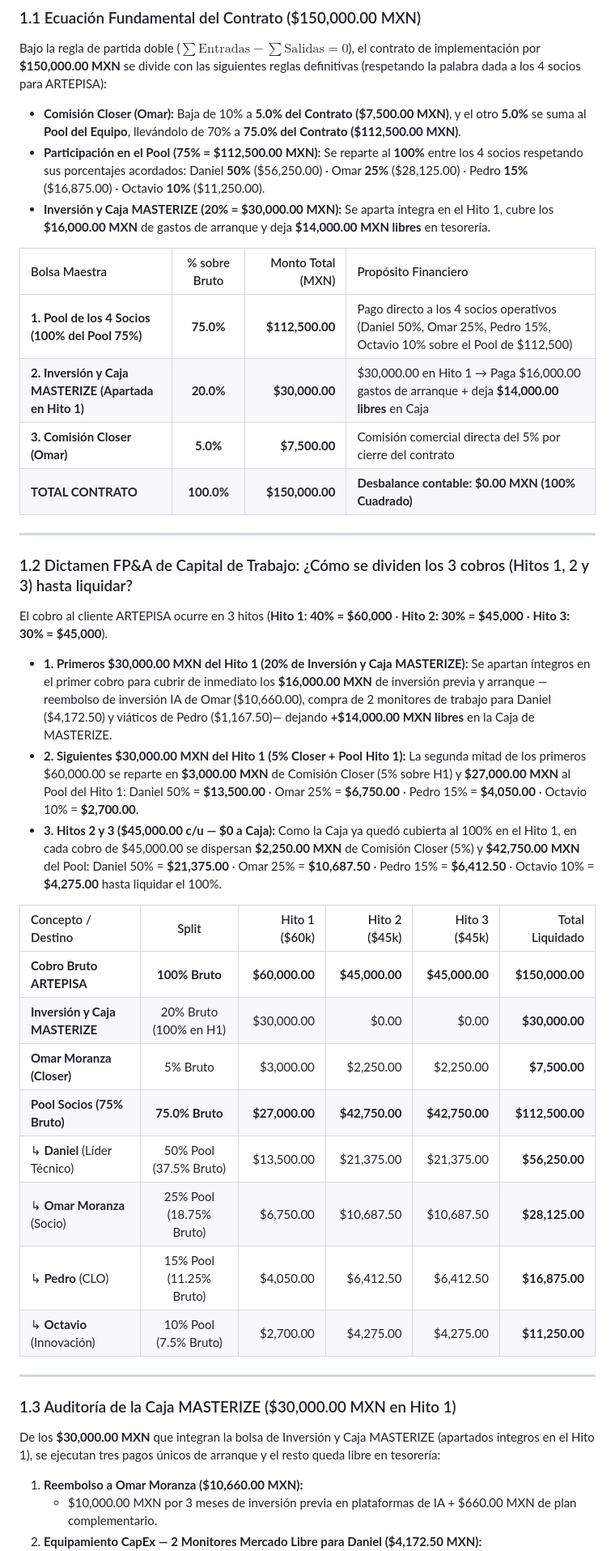
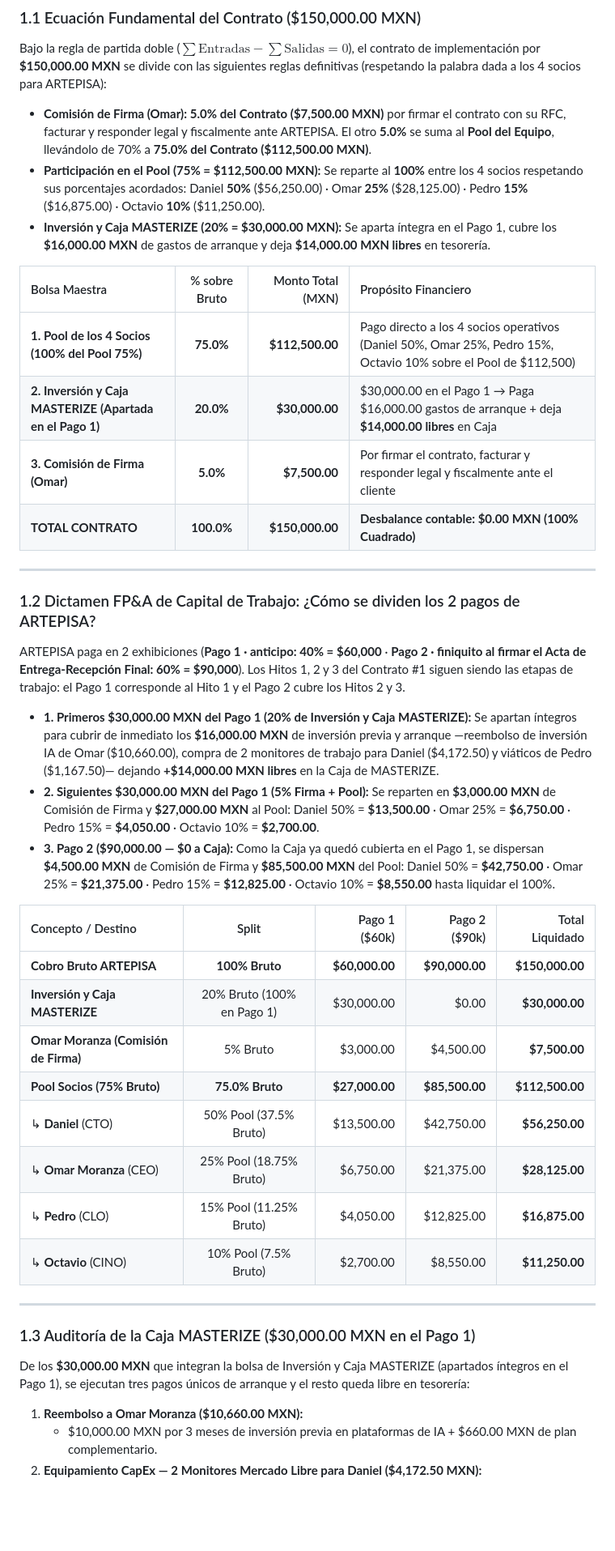
Before and after one commit to darkoxz/masterize-artepisa-finanzas, a Markdown page: DICTAMEN_FINANCE_TEAM.md, the part around one of its changes. Shown at 81% size. GitHub-like rendering; blank space fills up the shorter version.

Commit message:
docs(dictamen): 2 pagos, Comision de Firma, iguala 100% MASTERIZE y CINO
Co-Authored-By: Claude Opus 5.5 <noreply@anthropic.com>

```diff
--- a/DICTAMEN_FINANCE_TEAM.md
+++ b/DICTAMEN_FINANCE_TEAM.md
@@ -10,40 +10,40 @@
 
 ### 1.1 Ecuación Fundamental del Contrato ($150,000.00 MXN)
 Bajo la regla de partida doble ($\sum \text{Entradas} - \sum \text{Salidas} = 0$), el contrato de implementación por **$150,000.00 MXN** se divide con las siguientes reglas definitivas (respetando la palabra dada a los 4 socios para ARTEPISA):
-- **Comisión Closer (Omar):** Baja de 10% a **5.0% del Contrato ($7,500.00 MXN)**, y el otro **5.0%** se suma al **Pool del Equipo**, llevándolo de 70% a **75.0% del Contrato ($112,500.00 MXN)**.
+- **Comisión de Firma (Omar):** **5.0% del Contrato ($7,500.00 MXN)** por firmar el contrato con su RFC, facturar y responder legal y fiscalmente ante ARTEPISA. El otro **5.0%** se suma al **Pool del Equipo**, llevándolo de 70% a **75.0% del Contrato ($112,500.00 MXN)**.
 - **Participación en el Pool (75% = $112,500.00 MXN):** Se reparte al **100%** entre los 4 socios respetando sus porcentajes acordados: Daniel **50%** ($56,250.00) · Omar **25%** ($28,125.00) · Pedro **15%** ($16,875.00) · Octavio **10%** ($11,250.00).
-- **Inversión y Caja MASTERIZE (20% = $30,000.00 MXN):** Se aparta íntegra en el Hito 1, cubre los **$16,000.00 MXN** de gastos de arranque y deja **$14,000.00 MXN libres** en tesorería.
+- **Inversión y Caja MASTERIZE (20% = $30,000.00 MXN):** Se aparta íntegra en el Pago 1, cubre los **$16,000.00 MXN** de gastos de arranque y deja **$14,000.00 MXN libres** en tesorería.
 
 | Bolsa Maestra | % sobre Bruto | Monto Total (MXN) | Propósito Financiero |
 | :--- | :---: | ---: | :--- |
 | **1. Pool de los 4 Socios (100% del Pool 75%)** | **75.0%** | **$112,500.00** | Pago directo a los 4 socios operativos (Daniel 50%, Omar 25%, Pedro 15%, Octavio 10% sobre el Pool de $112,500) |
-| **2. Inversión y Caja MASTERIZE (Apartada en Hito 1)** | **20.0%** | **$30,000.00** | $30,000.00 en Hito 1 → Paga $16,000.00 gastos de arranque + deja **$14,000.00 libres** en Caja |
-| **3. Comisión Closer (Omar)** | **5.0%** | **$7,500.00** | Comisión comercial directa del 5% por cierre del contrato |
+| **2. Inversión y Caja MASTERIZE (Apartada en el Pago 1)** | **20.0%** | **$30,000.00** | $30,000.00 en el Pago 1 → Paga $16,000.00 gastos de arranque + deja **$14,000.00 libres** en Caja |
+| **3. Comisión de Firma (Omar)** | **5.0%** | **$7,500.00** | Por firmar el contrato, facturar y responder legal y fiscalmente ante el cliente |
 | **TOTAL CONTRATO** | **100.0%** | **$150,000.00** | **Desbalance contable: $0.00 MXN (100% Cuadrado)** |
 
 ---
 
-### 1.2 Dictamen FP&A de Capital de Trabajo: ¿Cómo se dividen los 3 cobros (Hitos 1, 2 y 3) hasta liquidar?
-El cobro al cliente ARTEPISA ocurre en 3 hitos (**Hito 1: 40% = $60,000** · **Hito 2: 30% = $45,000** · **Hito 3: 30% = $45,000**).
-- **1. Primeros $30,000.00 MXN del Hito 1 (20% de Inversión y Caja MASTERIZE):** Se apartan íntegros en el primer cobro para cubrir de inmediato los **$16,000.00 MXN** de inversión previa y arranque —reembolso de inversión IA de Omar ($10,660.00), compra de 2 monitores de trabajo para Daniel ($4,172.50) y viáticos de Pedro ($1,167.50)— dejando **+$14,000.00 MXN libres** en la Caja de MASTERIZE.
-- **2. Siguientes $30,000.00 MXN del Hito 1 (5% Closer + Pool Hito 1):** La segunda mitad de los primeros $60,000.00 se reparte en **$3,000.00 MXN** de Comisión Closer (5% sobre H1) y **$27,000.00 MXN** al Pool del Hito 1: Daniel 50% = **$13,500.00** · Omar 25% = **$6,750.00** · Pedro 15% = **$4,050.00** · Octavio 10% = **$2,700.00**.
-- **3. Hitos 2 y 3 ($45,000.00 c/u — $0 a Caja):** Como la Caja ya quedó cubierta al 100% en el Hito 1, en cada cobro de $45,000.00 se dispersan **$2,250.00 MXN** de Comisión Closer (5%) y **$42,750.00 MXN** del Pool: Daniel 50% = **$21,375.00** · Omar 25% = **$10,687.50** · Pedro 15% = **$6,412.50** · Octavio 10% = **$4,275.00** hasta liquidar el 100%.
+### 1.2 Dictamen FP&A de Capital de Trabajo: ¿Cómo se dividen los 2 pagos de ARTEPISA?
+ARTEPISA paga en 2 exhibiciones (**Pago 1 · anticipo: 40% = $60,000** · **Pago 2 · finiquito al firmar el Acta de Entrega-Recepción Final: 60% = $90,000**). Los Hitos 1, 2 y 3 del Contrato #1 siguen siendo las etapas de trabajo: el Pago 1 corresponde al Hito 1 y el Pago 2 cubre los Hitos 2 y 3.
+- **1. Primeros $30,000.00 MXN del Pago 1 (20% de Inversión y Caja MASTERIZE):** Se apartan íntegros para cubrir de inmediato los **$16,000.00 MXN** de inversión previa y arranque —reembolso de inversión IA de Omar ($10,660.00), compra de 2 monitores de trabajo para Daniel ($4,172.50) y viáticos de Pedro ($1,167.50)— dejando **+$14,000.00 MXN libres** en la Caja de MASTERIZE.
+- **2. Siguientes $30,000.00 MXN del Pago 1 (5% Firma + Pool):** Se reparten en **$3,000.00 MXN** de Comisión de Firma y **$27,000.00 MXN** al Pool: Daniel 50% = **$13,500.00** · Omar 25% = **$6,750.00** · Pedro 15% = **$4,050.00** · Octavio 10% = **$2,700.00**.
+- **3. Pago 2 ($90,000.00 — $0 a Caja):** Como la Caja ya quedó cubierta en el Pago 1, se dispersan **$4,500.00 MXN** de Comisión de Firma y **$85,500.00 MXN** del Pool: Daniel 50% = **$42,750.00** · Omar 25% = **$21,375.00** · Pedro 15% = **$12,825.00** · Octavio 10% = **$8,550.00** hasta liquidar el 100%.
 
-| Concepto / Destino | Split | Hito 1 ($60k) | Hito 2 ($45k) | Hito 3 ($45k) | Total Liquidado |
-| :--- | :---: | ---: | ---: | ---: | ---: |
-| **Cobro Bruto ARTEPISA** | **100% Bruto** | **$60,000.00** | **$45,000.00** | **$45,000.00** | **$150,000.00** |
-| **Inversión y Caja MASTERIZE** | 20% Bruto (100% en H1) | $30,000.00 | $0.00 | $0.00 | **$30,000.00** |
-| **Omar Moranza (Closer)** | 5% Bruto | $3,000.00 | $2,250.00 | $2,250.00 | **$7,500.00** |
-| **Pool Socios (75% Bruto)** | **75.0% Bruto** | **$27,000.00** | **$42,750.00** | **$42,750.00** | **$112,500.00** |
-| ↳ **Daniel** (Líder Técnico) | 50% Pool (37.5% Bruto) | $13,500.00 | $21,375.00 | $21,375.00 | **$56,250.00** |
-| ↳ **Omar Moranza** (Socio) | 25% Pool (18.75% Bruto) | $6,750.00 | $10,687.50 | $10,687.50 | **$28,125.00** |
-| ↳ **Pedro** (CLO) | 15% Pool (11.25% Bruto) | $4,050.00 | $6,412.50 | $6,412.50 | **$16,875.00** |
-| ↳ **Octavio** (Innovación) | 10% Pool (7.5% Bruto) | $2,700.00 | $4,275.00 | $4,275.00 | **$11,250.00** |
+| Concepto / Destino | Split | Pago 1 ($60k) | Pago 2 ($90k) | Total Liquidado |
+| :--- | :---: | ---: | ---: | ---: |
+| **Cobro Bruto ARTEPISA** | **100% Bruto** | **$60,000.00** | **$90,000.00** | **$150,000.00** |
+| **Inversión y Caja MASTERIZE** | 20% Bruto (100% en Pago 1) | $30,000.00 | $0.00 | **$30,000.00** |
+| **Omar Moranza (Comisión de Firma)** | 5% Bruto | $3,000.00 | $4,500.00 | **$7,500.00** |
+| **Pool Socios (75% Bruto)** | **75.0% Bruto** | **$27,000.00** | **$85,500.00** | **$112,500.00** |
+| ↳ **Daniel** (CTO) | 50% Pool (37.5% Bruto) | $13,500.00 | $42,750.00 | **$56,250.00** |
+| ↳ **Omar Moranza** (CEO) | 25% Pool (18.75% Bruto) | $6,750.00 | $21,375.00 | **$28,125.00** |
+| ↳ **Pedro** (CLO) | 15% Pool (11.25% Bruto) | $4,050.00 | $12,825.00 | **$16,875.00** |
+| ↳ **Octavio** (CINO) | 10% Pool (7.5% Bruto) | $2,700.00 | $8,550.00 | **$11,250.00** |
 
 ---
 
-### 1.3 Auditoría de la Caja MASTERIZE ($30,000.00 MXN en Hito 1)
-De los **$30,000.00 MXN** que integran la bolsa de Inversión y Caja MASTERIZE (apartados íntegros en el Hito 1), se ejecutan tres pagos únicos de arranque y el resto queda libre en tesorería:
+### 1.3 Auditoría de la Caja MASTERIZE ($30,000.00 MXN en el Pago 1)
+De los **$30,000.00 MXN** que integran la bolsa de Inversión y Caja MASTERIZE (apartados íntegros en el Pago 1), se ejecutan tres pagos únicos de arranque y el resto queda libre en tesorería:
 
 1. **Reembolso a Omar Moranza ($10,660.00 MXN):**
    - $10,000.00 MXN por 3 meses de inversión previa en plataformas de IA + $660.00 MXN de plan complementario.
```
Also changed, not shown: other parts of DICTAMEN_FINANCE_TEAM.md (+33 -35 lines).
